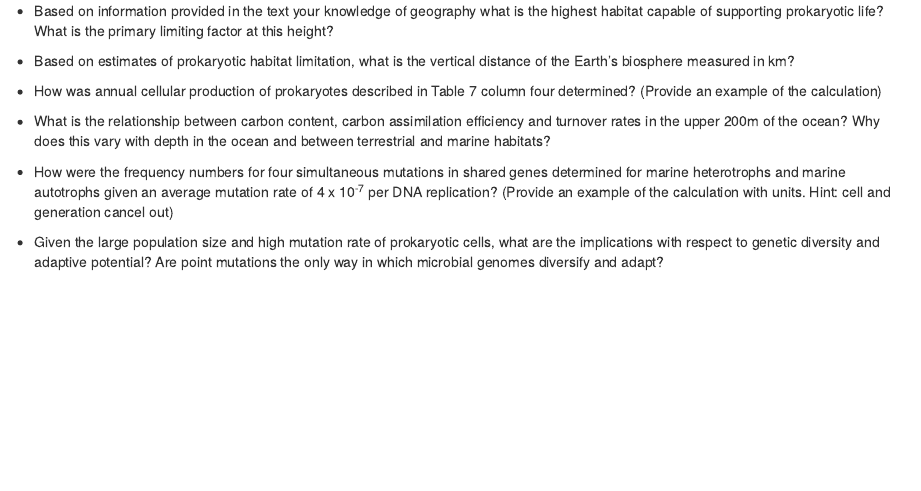
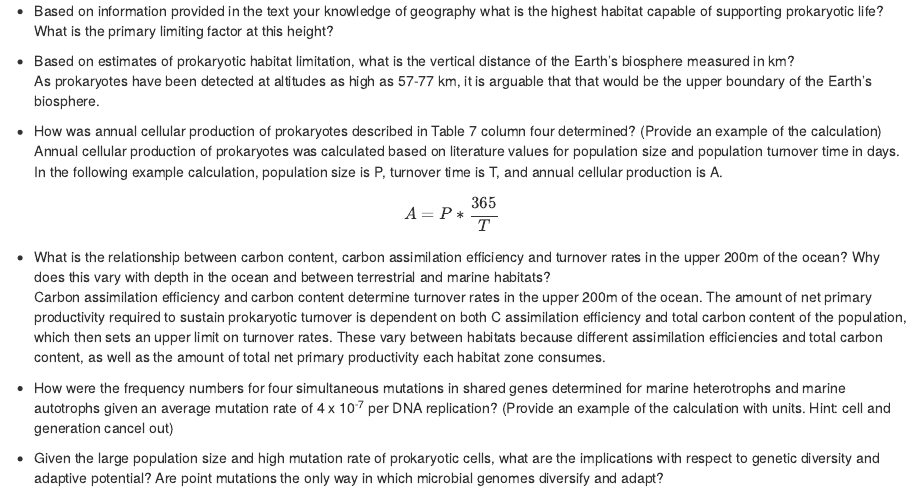
Before and after one commit to ryankn/MICB425_portfolio, an R Markdown document (28632115_MICB425_portfolio.Rmd): the page in a window 1100 px wide, from 4230 px down. Rendered offline with R 4.5, knitr and Pandoc, with nearby package versions.

Commit message:
Work on problem set 1

```diff
--- a/28632115_MICB425_portfolio.Rmd
+++ b/28632115_MICB425_portfolio.Rmd
@@ -4,6 +4,7 @@ author: "Ryan Kaien Nah (28632115)"
 date: "version `r format(Sys.time(), '%B %d, %Y')`"
 output:
   html_document:
+    mathjax: default
     toc: yes
 ---
 
@@ -118,15 +127,26 @@ Describe the numerical abundance of microbial life in relation to the ecology an
 
 * Based on information provided in the text your knowledge of geography what is the highest habitat capable of supporting prokaryotic life? What is the primary limiting factor at this height?
 
-* Based on estimates of prokaryotic habitat limitation, what is the vertical distance of the Earth’s biosphere measured in km?
+
+
+* Based on estimates of prokaryotic habitat limitation, what is the vertical distance of the Earth's biosphere measured in km?
+As prokaryotes have been detected at altitudes as high as 57-77 km, it is arguable that that would be the upper boundary of the Earth's biosphere.
 
 * How was annual cellular production of prokaryotes described in Table 7 column four determined? (Provide an example of the calculation)
+Annual cellular production of prokaryotes was calculated based on literature values for population size and population turnover time in days. In the following example calculation, population size is P, turnover time is T, and annual cellular production is A.
+
+$$A=P*\frac{365}{T}$$
 
 * What is the relationship between carbon content, carbon assimilation efficiency and turnover rates in the upper 200m of the ocean? Why does this vary with depth in the ocean and between terrestrial and marine habitats?
+Carbon assimilation efficiency and carbon content determine turnover rates in the upper 200m of the ocean. The amount of net primary productivity required to sustain prokaryotic turnover is dependent on both C assimilation efficiency and total carbon content of the population, which then sets an upper limit on turnover rates. These vary between habitats because different assimilation efficiencies and total carbon content, as well as the amount of total net primary productivity each habitat zone consumes.
 
 * How were the frequency numbers for four simultaneous mutations in shared genes determined for marine heterotrophs and marine autotrophs given an average mutation rate of 4 x 10^-7^ per DNA replication? (Provide an example of the calculation with units. Hint: cell and generation cancel out)
 
+
+
 * Given the large population size and high mutation rate of prokaryotic cells, what are the implications with respect to genetic diversity and adaptive potential? Are point mutations the only way in which microbial genomes diversify and adapt?
+
+
 
 * What relationships can be inferred between prokaryotic abundance, diversity, and metabolic potential based on the information provided in the text?
 
```
Also changed, not shown: 28632115_MICB425_portfolio.html, 28632115_MICB425_portfolio.Rmd (10 more changed lines).
